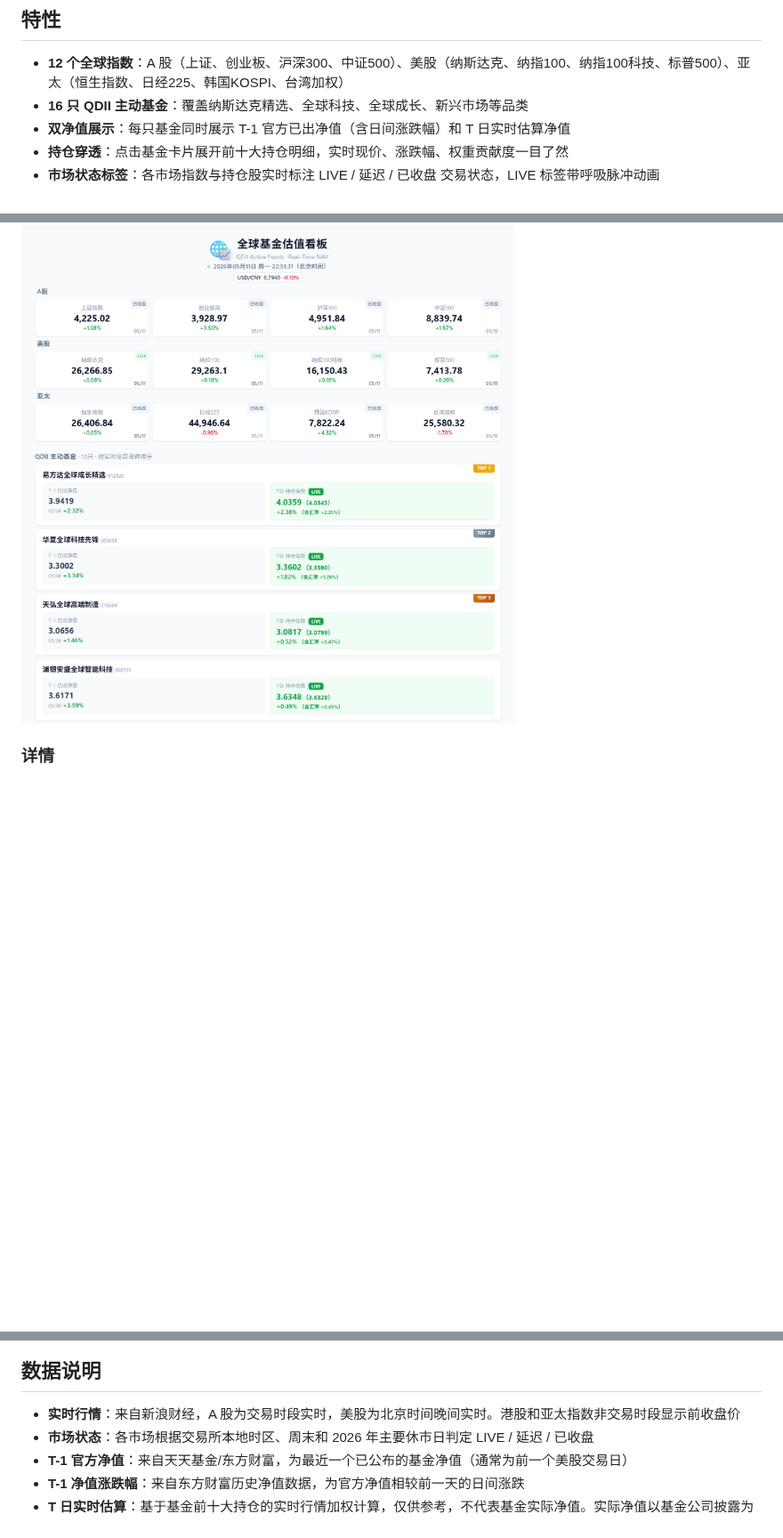
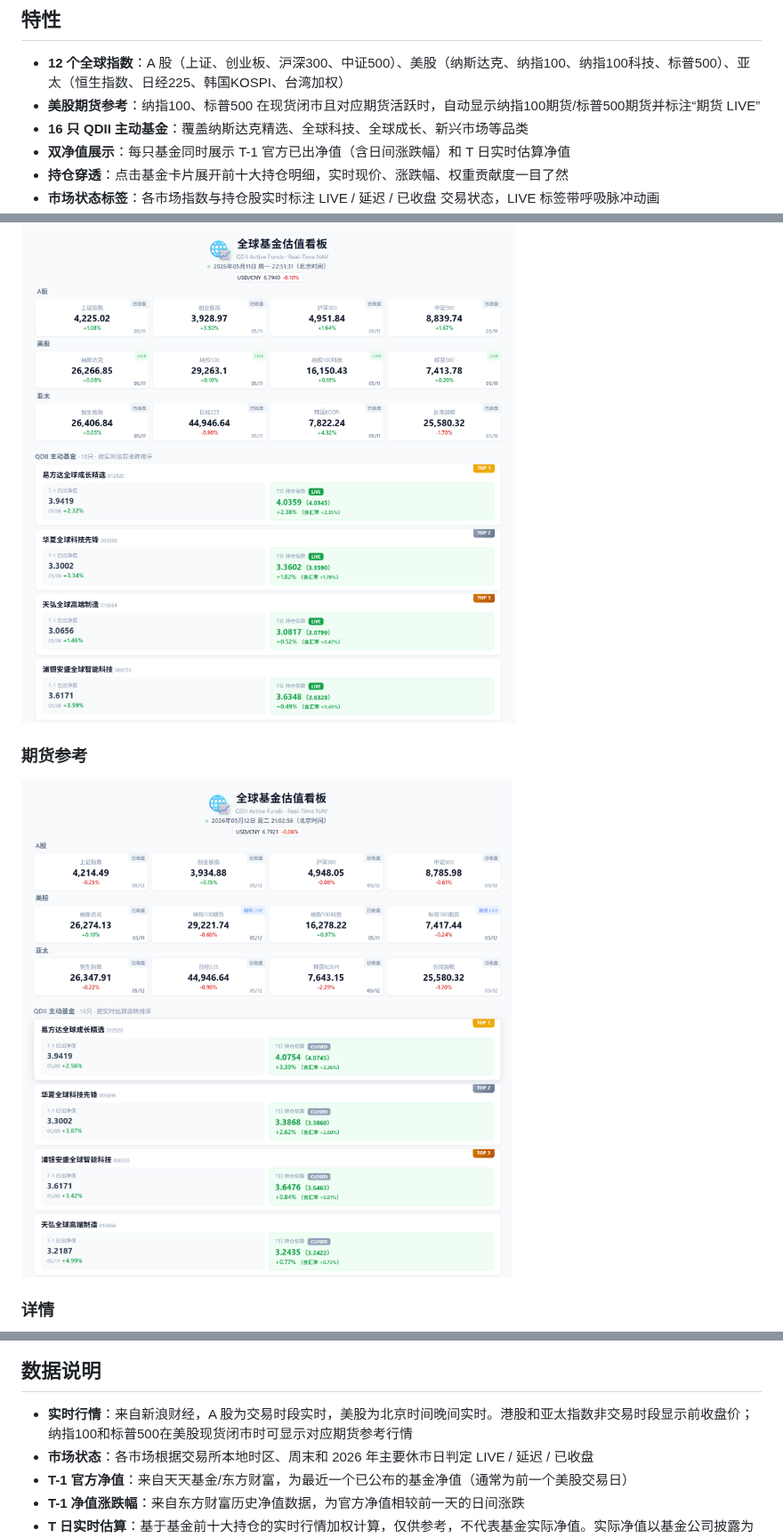
Before and after one commit to taifuer/fund_valuation, a Markdown page: README.md, 3 parts joined by grey strips. Shown at 89% size. GitHub-like rendering; pictures changed too: demo/overview2.png (added); blank space fills up the shorter version.

```diff
--- a/README.md
+++ b/README.md
@@ -5,6 +5,7 @@
 ## 特性
 
 - **12 个全球指数**：A 股（上证、创业板、沪深300、中证500）、美股（纳斯达克、纳指100、纳指100科技、标普500）、亚太（恒生指数、日经225、韩国KOSPI、台湾加权）
+- **美股期货参考**：纳指100、标普500 在现货闭市且对应期货活跃时，自动显示纳指100期货/标普500期货并标注“期货 LIVE”
 - **16 只 QDII 主动基金**：覆盖纳斯达克精选、全球科技、全球成长、新兴市场等品类
 - **双净值展示**：每只基金同时展示 T-1 官方已出净值（含日间涨跌幅）和 T 日实时估算净值
 - **持仓穿透**：点击基金卡片展开前十大持仓明细，实时现价、涨跌幅、权重贡献度一目了然
@@ -96,6 +97,10 @@ npm run preview   # 预览生产构建
 
 ![概览](./demo/overview.png)
 
+### 期货参考
+
+![期货参考](./demo/overview2.png)
+
 ### 详情
 
 ![详情](./demo/detail.png)
@@ -103,7 +108,7 @@ npm run preview   # 预览生产构建
 
 ## 数据说明
 
-- **实时行情**：来自新浪财经，A 股为交易时段实时，美股为北京时间晚间实时。港股和亚太指数非交易时段显示前收盘价
+- **实时行情**：来自新浪财经，A 股为交易时段实时，美股为北京时间晚间实时。港股和亚太指数非交易时段显示前收盘价；纳指100和标普500在美股现货闭市时可显示对应期货参考行情
 - **市场状态**：各市场根据交易所本地时区、周末和 2026 年主要休市日判定 LIVE / 延迟 / 已收盘
 - **T-1 官方净值**：来自天天基金/东方财富，为最近一个已公布的基金净值（通常为前一个美股交易日）
 - **T-1 净值涨跌幅**：来自东方财富历史净值数据，为官方净值相较前一天的日间涨跌
```
Also changed, not shown: 7 other files.
